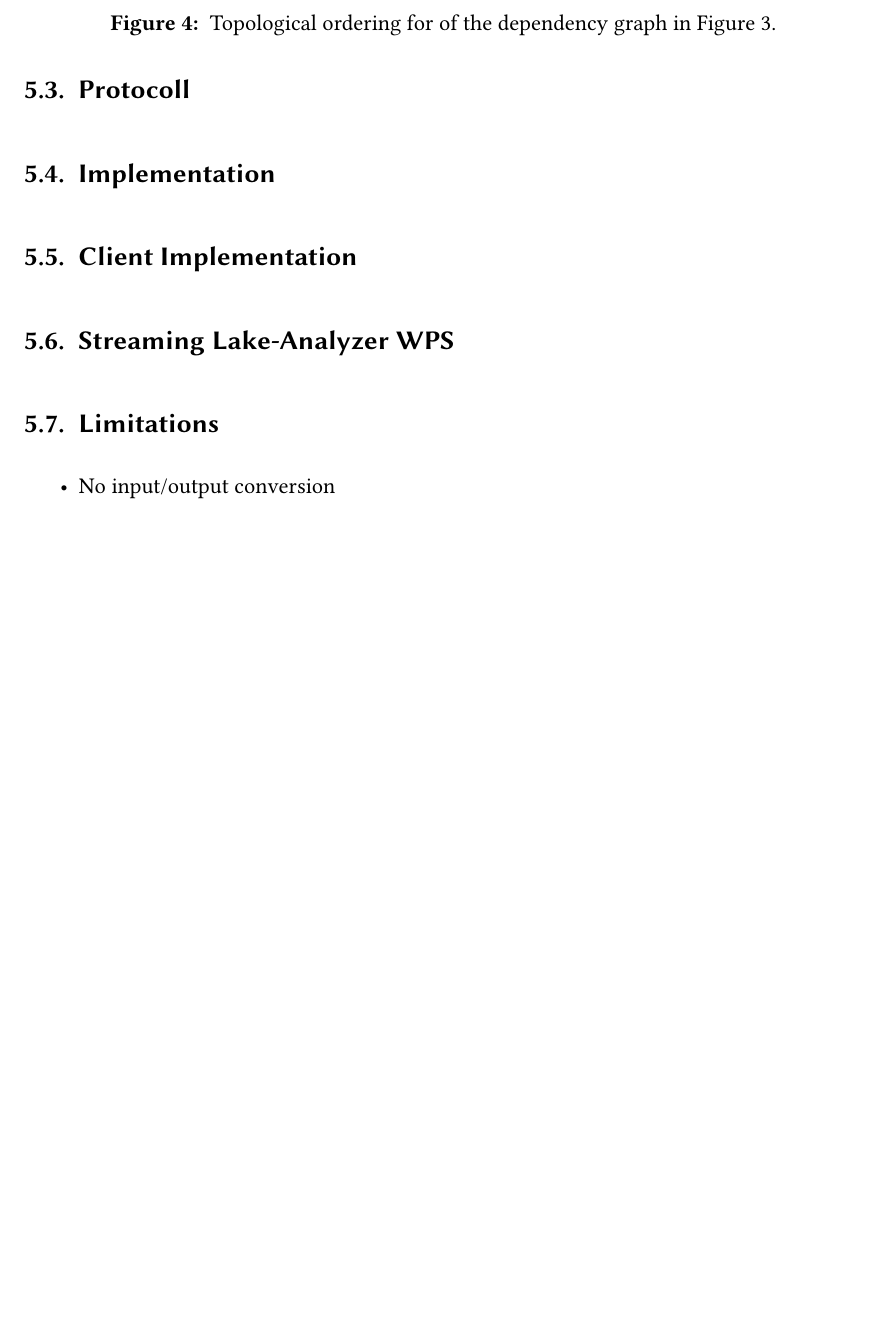
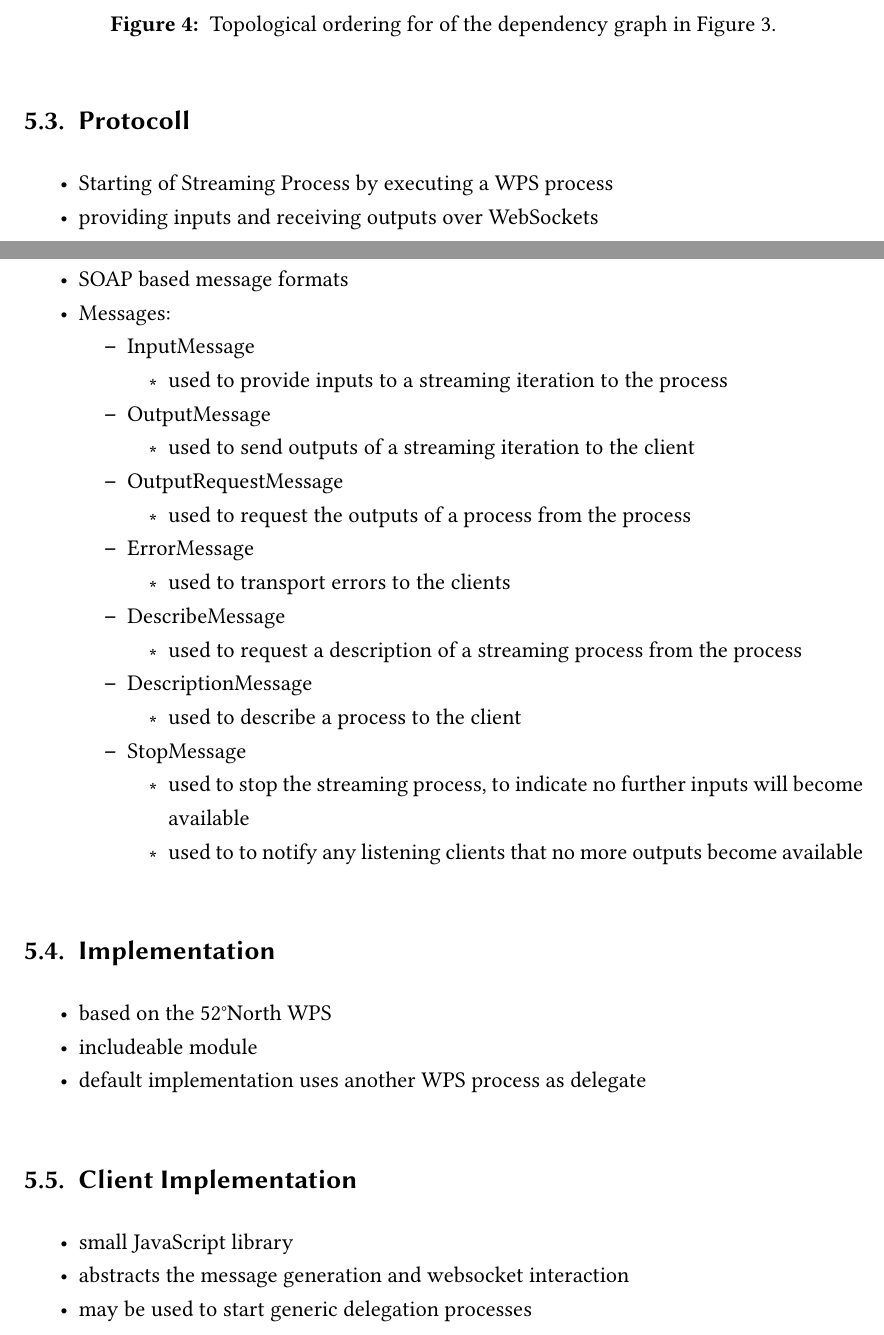
Before and after one commit to autermann/master-thesis, a LaTeX thesis (thesis/thesis.tex, which reads thesis/content.tex): part of page 17 of 24 before the commit and two parts of pages 18 and 19 of 27 after it, the two joined at a grey line, cut so that both start at the same text, the shorter picture padded with empty space. Compiled offline with pdfLaTeX.

Commit message:
more notes

```diff
--- a/thesis/content.tex
+++ b/thesis/content.tex
@@ -178,7 +242,49 @@
 	\end{figure}
 
 	\subsection{Protocoll}
+	\begin{itemize}
+		\item Starting of Streaming Process by executing a WPS process
+		\item providing inputs and receiving outputs over WebSockets
+		\item SOAP based message formats
+		\item Messages:
+		\begin{itemize}
+			\item InputMessage
+			\begin{itemize}
+				\item used to provide inputs to a streaming iteration to the process
+			\end{itemize}
+			\item OutputMessage
+			\begin{itemize}
+				\item used to send outputs of a streaming iteration to the client
+			\end{itemize}
+			\item OutputRequestMessage
+			\begin{itemize}
+				\item used to request the outputs of a process from the process
+			\end{itemize}
+			\item ErrorMessage
+			\begin{itemize}
+				\item used to transport errors to the clients
+			\end{itemize}
+			\item DescribeMessage
+			\begin{itemize}
+				\item used to request a description of a streaming process from the process
+			\end{itemize}
+			\item DescriptionMessage
+			\begin{itemize}
+				\item used to describe a process to the client
+			\end{itemize}
+			\item StopMessage
+			\begin{itemize}
+				\item used to stop the streaming process, to indicate no further inputs will become available
+				\item used to to notify any listening clients that no more outputs become available
+			\end{itemize}
+		\end{itemize}
+	\end{itemize}
 	\subsection{Implementation}
+	\begin{itemize}
+		\item based on the 52°North WPS
+		\item includeable module
+		\item default implementation uses another WPS process as delegate
+	\end{itemize}
 	\begin{figure}[!htb]
 		\centering
 		\includegraphics[width=.7868\textwidth]{figures/sequence-diagramm-swps.pdf}
@@ -186,4 +292,12 @@
 		\caption{\label{fig:sd:swps} Sequence diagram of the Streaming WPS.}
 	\end{figure}
 	\subsection{Client Implementation}
+	\begin{itemize}
+		\item small JavaScript library
+		\item abstracts the message generation and websocket interaction
+		\item may be used to start generic delegation processes
+	\end{itemize}
 	\subsection{Streaming Lake-Analyzer WPS}
+	\begin{itemize}
+		\item simple application of the Streaming WPS and Matlab WPS
+		\item LakeAnalyzer may need further adjustements to allow live analysis
```
Also changed, not shown: thesis/content.tex (72 more changed lines). Lines whose indentation alone changed are shown as unchanged.
